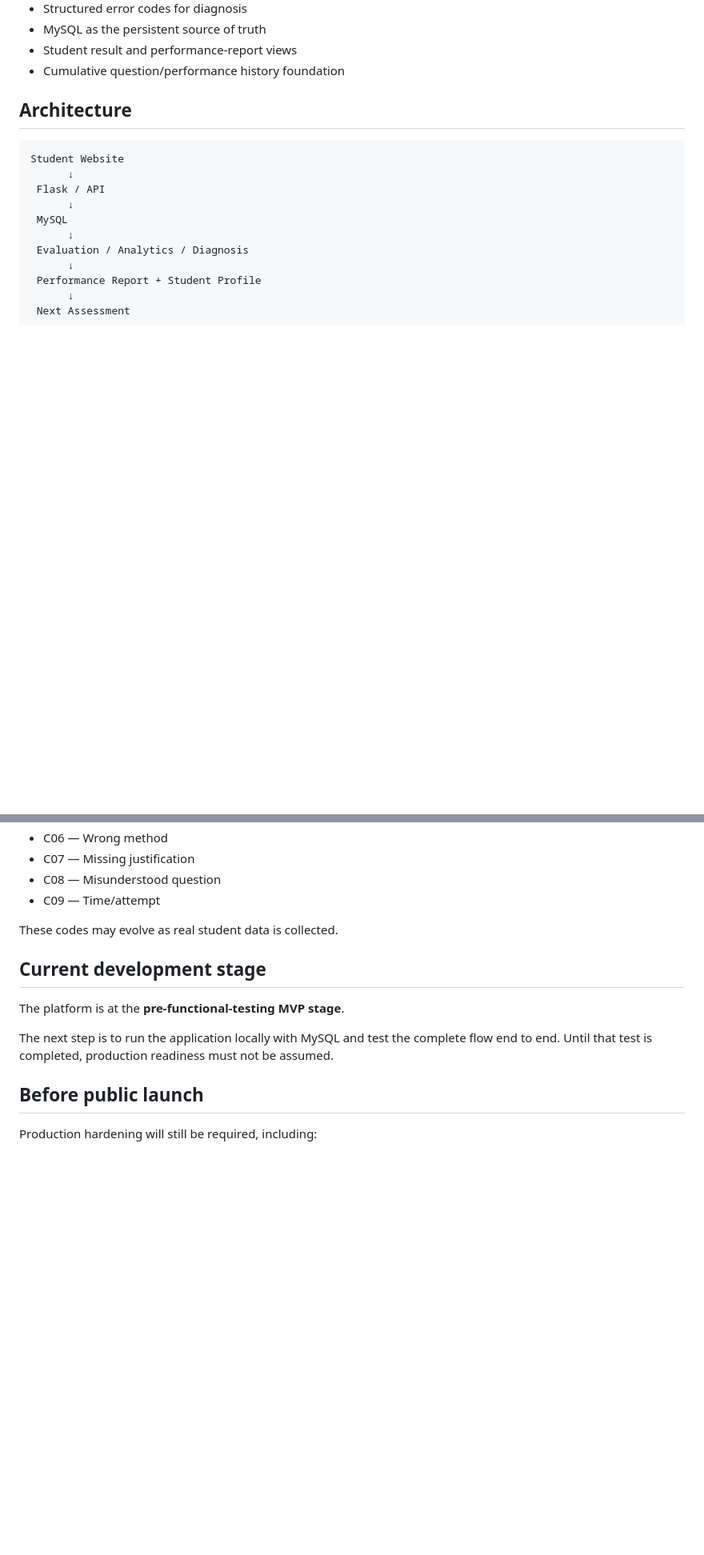
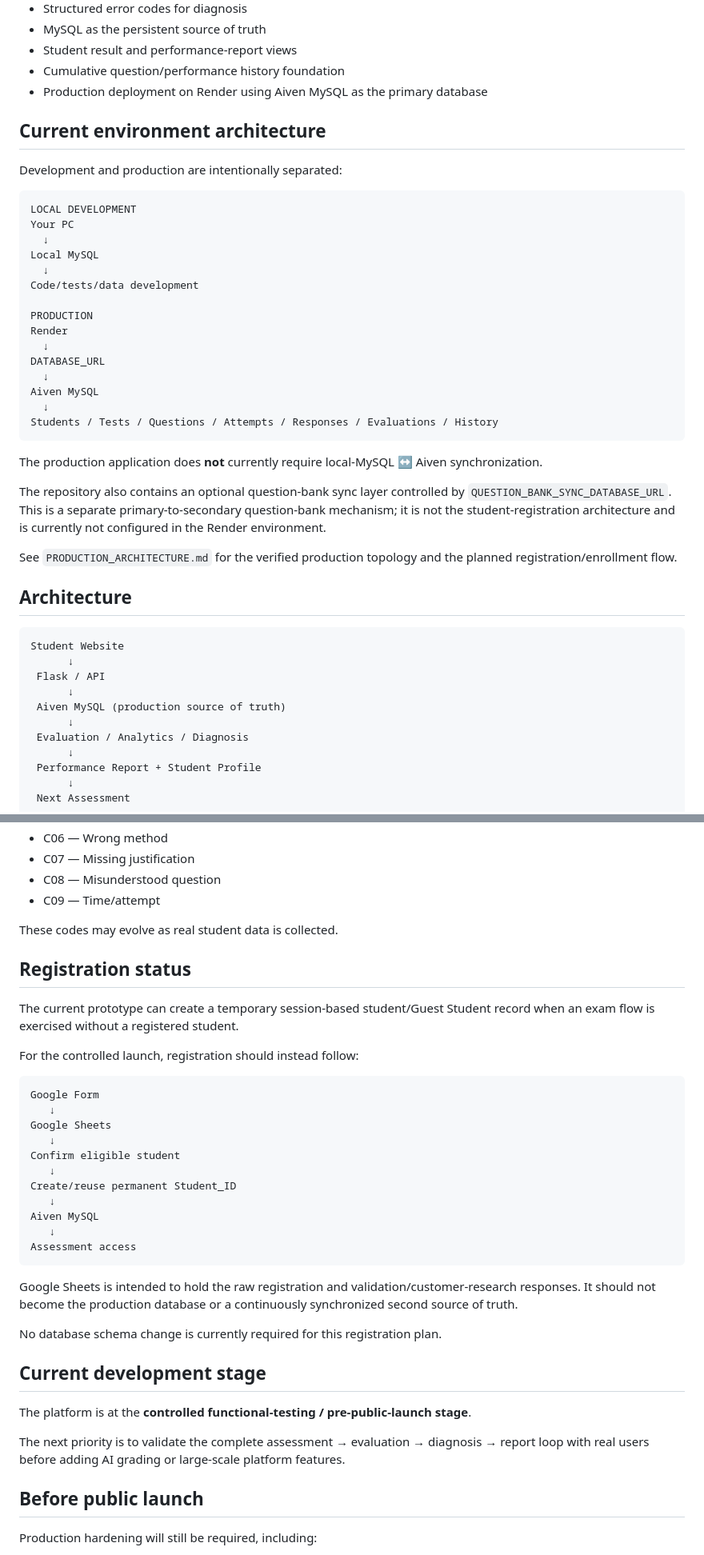
Before and after one commit to Megha-2-Paul/edtech-mathematics-assessment, a Markdown page: README.md, 2 parts joined by grey strips. Shown at 80% size. GitHub-like rendering; blank space fills up the shorter version.

Commit message:
docs: document production database and registration architecture

````diff
--- a/README.md
+++ b/README.md
@@ -23,6 +23,35 @@ This is not intended to be a generic mock-test marketplace. The product loop is:
 - MySQL as the persistent source of truth
 - Student result and performance-report views
 - Cumulative question/performance history foundation
+- Production deployment on Render using Aiven MySQL as the primary database
+
+## Current environment architecture
+
+Development and production are intentionally separated:
+
+```text
+LOCAL DEVELOPMENT
+Your PC
+  ↓
+Local MySQL
+  ↓
+Code/tests/data development
+
+PRODUCTION
+Render
+  ↓
+DATABASE_URL
+  ↓
+Aiven MySQL
+  ↓
+Students / Tests / Questions / Attempts / Responses / Evaluations / History
+```
+
+The production application does **not** currently require local-MySQL ↔ Aiven synchronization.
+
+The repository also contains an optional question-bank sync layer controlled by `QUESTION_BANK_SYNC_DATABASE_URL`. This is a separate primary-to-secondary question-bank mechanism; it is not the student-registration architecture and is currently not configured in the Render environment.
+
+See `PRODUCTION_ARCHITECTURE.md` for the verified production topology and the planned registration/enrollment flow.
 
 ## Architecture
 
@@ -31,7 +60,7 @@ Student Website
       ↓
  Flask / API
       ↓
- MySQL
+ Aiven MySQL (production source of truth)
       ↓
  Evaluation / Analytics / Diagnosis
       ↓
@@ -109,11 +139,35 @@ The initial evaluation codes are:
 
 These codes may evolve as real student data is collected.
 
+## Registration status
+
+The current prototype can create a temporary session-based student/Guest Student record when an exam flow is exercised without a registered student.
+
+For the controlled launch, registration should instead follow:
+
+```text
+Google Form
+   ↓
+Google Sheets
+   ↓
+Confirm eligible student
+   ↓
+Create/reuse permanent Student_ID
+   ↓
+Aiven MySQL
+   ↓
+Assessment access
+```
+
+Google Sheets is intended to hold the raw registration and validation/customer-research responses. It should not become the production database or a continuously synchronized second source of truth.
+
+No database schema change is currently required for this registration plan.
+
 ## Current development stage
 
-The platform is at the **pre-functional-testing MVP stage**.
+The platform is at the **controlled functional-testing / pre-public-launch stage**.
 
-The next step is to run the application locally with MySQL and test the complete flow end to end. Until that test is completed, production readiness must not be assumed.
+The next priority is to validate the complete assessment → evaluation → diagnosis → report loop with real users before adding AI grading or large-scale platform features.
 
 ## Before public launch
 
````
Also changed, not shown: other parts of README.md (+1 -0 lines).
